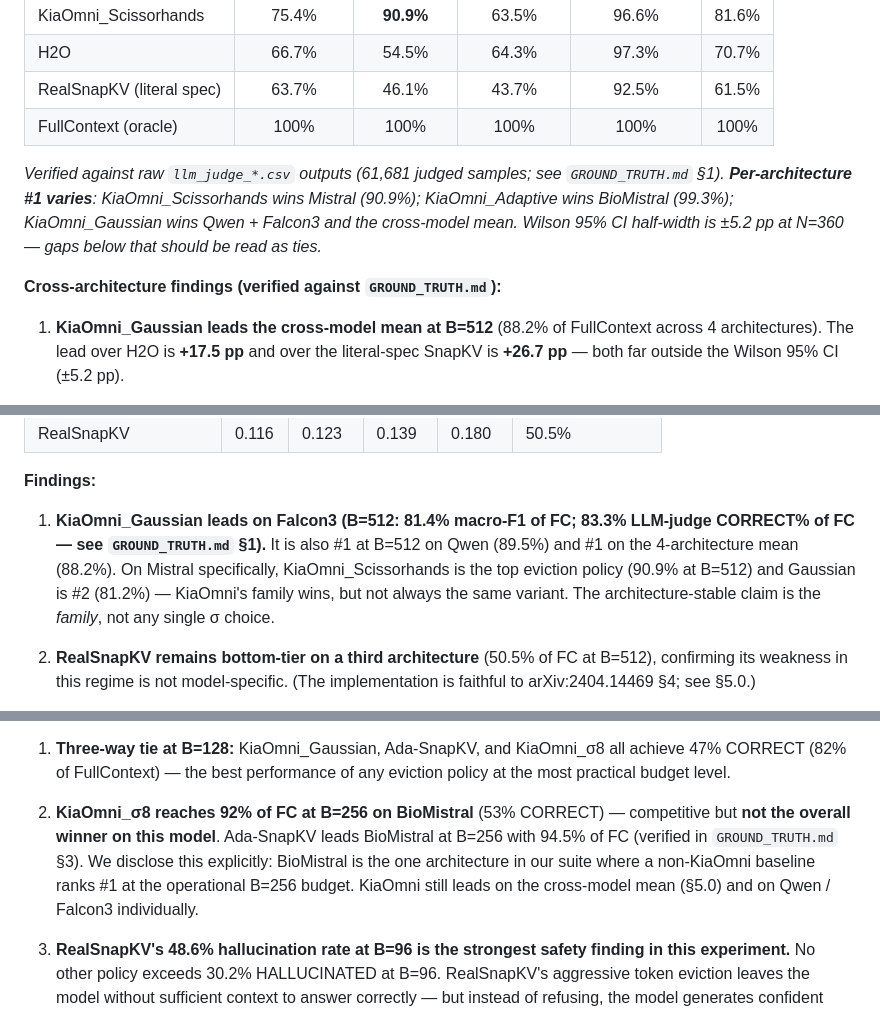
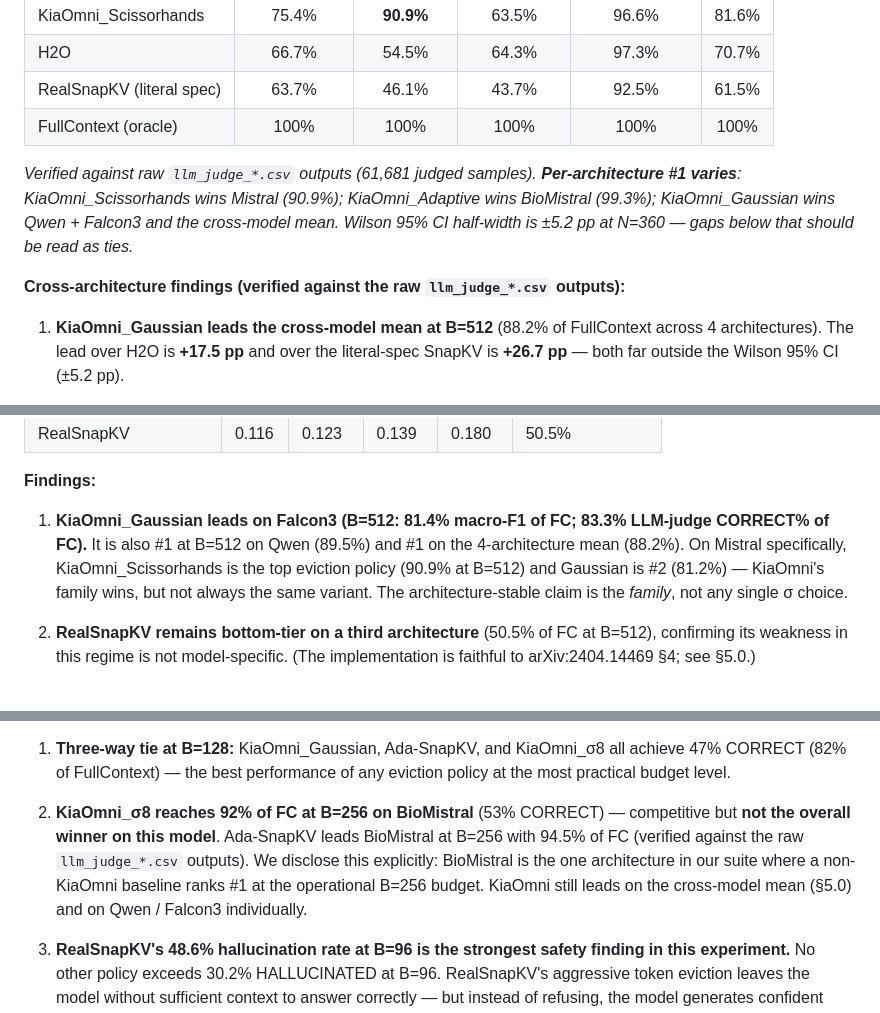
Before and after one commit to Aliw02/kiaomni, a Markdown page: KiaOmni_Paper.md, 3 parts joined by grey strips. Drawn GitHub-style.

```diff
--- a/KiaOmni_Paper.md
+++ b/KiaOmni_Paper.md
@@ -177,9 +177,9 @@ The flagship evaluation covers **4 independent model architectures × 8 LongBenc
 | RealSnapKV (literal spec) | 63.7% | 46.1% | 43.7% | 92.5% | 61.5% |
 | FullContext (oracle) | 100% | 100% | 100% | 100% | 100% |
 
-*Verified against raw `llm_judge_*.csv` outputs (61,681 judged samples; see `GROUND_TRUTH.md` §1). **Per-architecture #1 varies**: KiaOmni_Scissorhands wins Mistral (90.9%); KiaOmni_Adaptive wins BioMistral (99.3%); KiaOmni_Gaussian wins Qwen + Falcon3 and the cross-model mean. Wilson 95% CI half-width is ±5.2 pp at N=360 — gaps below that should be read as ties.*
+*Verified against raw `llm_judge_*.csv` outputs (61,681 judged samples). **Per-architecture #1 varies**: KiaOmni_Scissorhands wins Mistral (90.9%); KiaOmni_Adaptive wins BioMistral (99.3%); KiaOmni_Gaussian wins Qwen + Falcon3 and the cross-model mean. Wilson 95% CI half-width is ±5.2 pp at N=360 — gaps below that should be read as ties.*
 
-**Cross-architecture findings (verified against `GROUND_TRUTH.md`):**
+**Cross-architecture findings (verified against the raw `llm_judge_*.csv` outputs):**
 
 1. **KiaOmni_Gaussian leads the cross-model mean at B=512** (88.2% of FullContext across 4 architectures). The lead over H2O is **+17.5 pp** and over the literal-spec SnapKV is **+26.7 pp** — both far outside the Wilson 95% CI (±5.2 pp).
 
@@ -398,7 +398,7 @@ KV-cache eviction speedup is not constant — it **scales with context length**.
 
 **Findings:**
 
-1. **KiaOmni_Gaussian leads on Falcon3 (B=512: 81.4% macro-F1 of FC; 83.3% LLM-judge CORRECT% of FC — see `GROUND_TRUTH.md` §1).** It is also #1 at B=512 on Qwen (89.5%) and #1 on the 4-architecture mean (88.2%). On Mistral specifically, KiaOmni_Scissorhands is the top eviction policy (90.9% at B=512) and Gaussian is #2 (81.2%) — KiaOmni's family wins, but not always the same variant. The architecture-stable claim is the *family*, not any single σ choice.
+1. **KiaOmni_Gaussian leads on Falcon3 (B=512: 81.4% macro-F1 of FC; 83.3% LLM-judge CORRECT% of FC).** It is also #1 at B=512 on Qwen (89.5%) and #1 on the 4-architecture mean (88.2%). On Mistral specifically, KiaOmni_Scissorhands is the top eviction policy (90.9% at B=512) and Gaussian is #2 (81.2%) — KiaOmni's family wins, but not always the same variant. The architecture-stable claim is the *family*, not any single σ choice.
 
 2. **RealSnapKV remains bottom-tier on a third architecture** (50.5% of FC at B=512), confirming its weakness in this regime is not model-specific. (The implementation is faithful to arXiv:2404.14469 §4; see §5.0.)
 
@@ -476,7 +476,7 @@ KV-cache eviction speedup is not constant — it **scales with context length**.
 
 1. **Three-way tie at B=128:** KiaOmni_Gaussian, Ada-SnapKV, and KiaOmni_σ8 all achieve 47% CORRECT (82% of FullContext) — the best performance of any eviction policy at the most practical budget level.
 
-2. **KiaOmni_σ8 reaches 92% of FC at B=256 on BioMistral** (53% CORRECT) — competitive but **not the overall winner on this model**. Ada-SnapKV leads BioMistral at B=256 with 94.5% of FC (verified in `GROUND_TRUTH.md` §3). We disclose this explicitly: BioMistral is the one architecture in our suite where a non-KiaOmni baseline ranks #1 at the operational B=256 budget. KiaOmni still leads on the cross-model mean (§5.0) and on Qwen / Falcon3 individually.
+2. **KiaOmni_σ8 reaches 92% of FC at B=256 on BioMistral** (53% CORRECT) — competitive but **not the overall winner on this model**. Ada-SnapKV leads BioMistral at B=256 with 94.5% of FC (verified against the raw `llm_judge_*.csv` outputs). We disclose this explicitly: BioMistral is the one architecture in our suite where a non-KiaOmni baseline ranks #1 at the operational B=256 budget. KiaOmni still leads on the cross-model mean (§5.0) and on Qwen / Falcon3 individually.
 
 3. **RealSnapKV's 48.6% hallucination rate at B=96 is the strongest safety finding in this experiment.** No other policy exceeds 30.2% HALLUCINATED at B=96. RealSnapKV's aggressive token eviction leaves the model without sufficient context to answer correctly — but instead of refusing, the model generates confident wrong answers. This is the most dangerous failure mode in safety-sensitive medical deployments.
 
```
Also changed, not shown: other parts of KiaOmni_Paper.md (+1 -1 lines), GROUND_TRUTH.md (deleted, +0 -225 lines).
